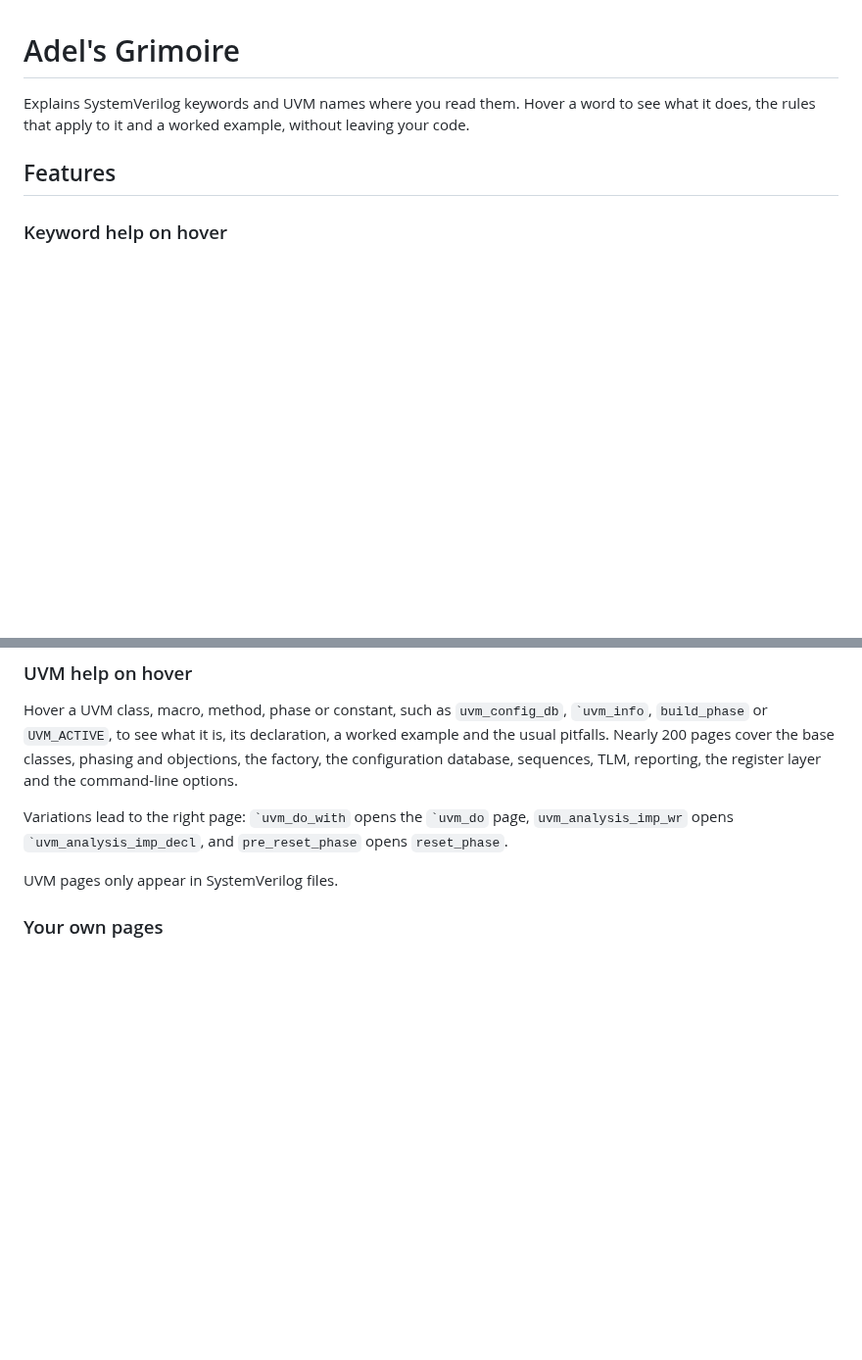
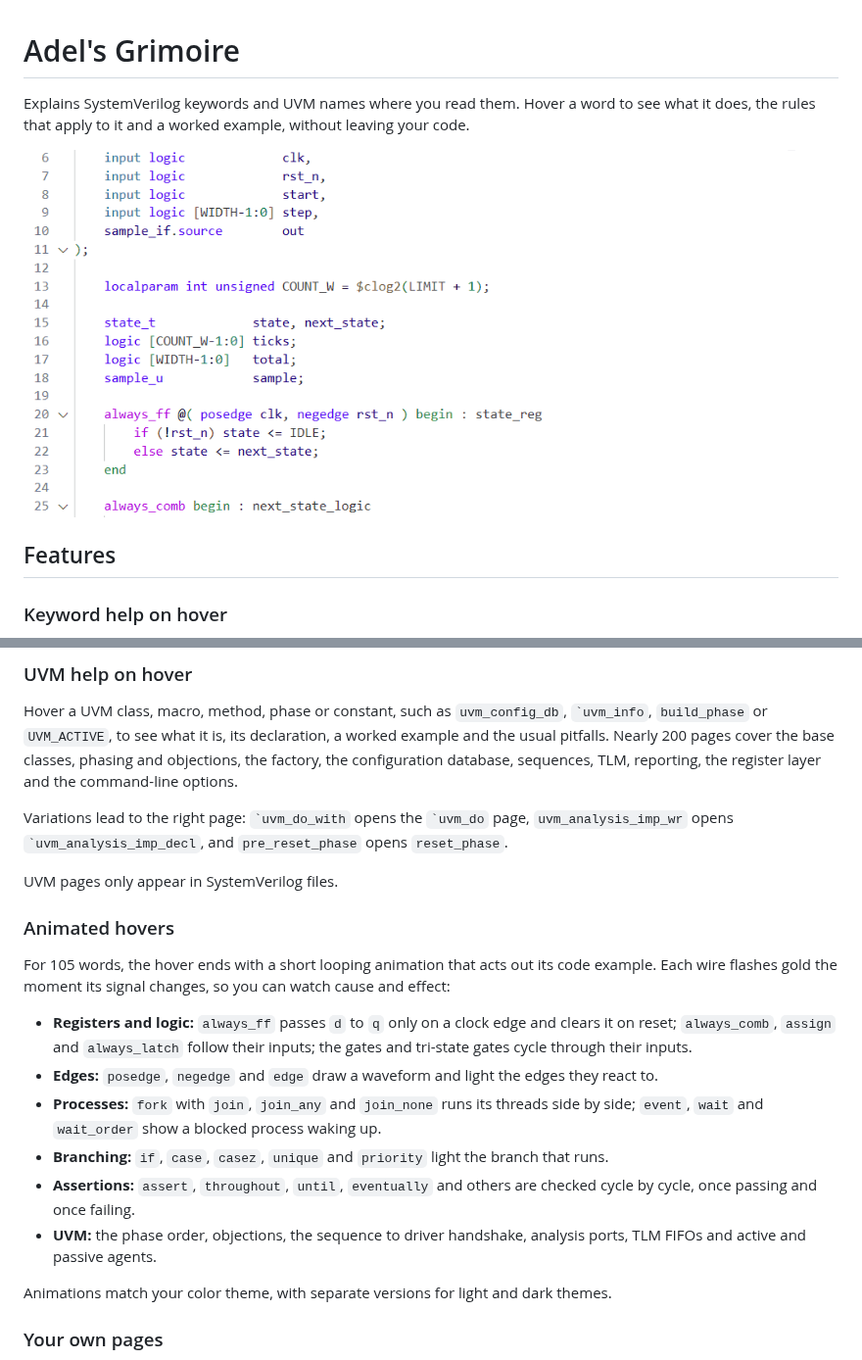
Before and after one commit to SincerelyAdel/grimoire-public, a Markdown page: extension/README.md, 2 parts joined by grey strips. Shown at 98% size. Rendered like a GitHub page; pictures changed too: extension/media/hover-1-light.gif (added); blank space fills up the shorter version.

```diff
--- a/extension/README.md
+++ b/extension/README.md
@@ -1,6 +1,11 @@
 # Adel's Grimoire
 
 Explains SystemVerilog keywords and UVM names where you read them. Hover a word to see what it does, the rules that apply to it and a worked example, without leaving your code.
+
+<picture>
+  <source media="(prefers-color-scheme: dark)" srcset="https://raw.githubusercontent.com/SincerelyAdel/grimoire-public/main/extension/media/hover-1-dark.gif">
+  <img alt="Hovering always_ff shows its description, a coding example and an animation of the flip-flop" src="https://raw.githubusercontent.com/SincerelyAdel/grimoire-public/main/extension/media/hover-1-light.gif">
+</picture>
 
 ## Features
 
@@ -15,6 +20,19 @@ Hover a UVM class, macro, method, phase or constant, such as `uvm_config_db`, ``
 Variations lead to the right page: `` `uvm_do_with `` opens the `` `uvm_do `` page, `uvm_analysis_imp_wr` opens `` `uvm_analysis_imp_decl ``, and `pre_reset_phase` opens `reset_phase`.
 
 UVM pages only appear in SystemVerilog files.
+
+### Animated hovers
+
+For 105 words, the hover ends with a short looping animation that acts out its code example. Each wire flashes gold the moment its signal changes, so you can watch cause and effect:
+
+- **Registers and logic:** `always_ff` passes `d` to `q` only on a clock edge and clears it on reset; `always_comb`, `assign` and `always_latch` follow their inputs; the gates and tri-state gates cycle through their inputs.
+- **Edges:** `posedge`, `negedge` and `edge` draw a waveform and light the edges they react to.
+- **Processes:** `fork` with `join`, `join_any` and `join_none` runs its threads side by side; `event`, `wait` and `wait_order` show a blocked process waking up.
+- **Branching:** `if`, `case`, `casez`, `unique` and `priority` light the branch that runs.
+- **Assertions:** `assert`, `throughout`, `until`, `eventually` and others are checked cycle by cycle, once passing and once failing.
+- **UVM:** the phase order, objections, the sequence to driver handshake, analysis ports, TLM FIFOs and active and passive agents.
+
+Animations match your color theme, with separate versions for light and dark themes.
 
 ### Your own pages
 
```
Also changed, not shown: README.md (+9 -4 lines), extension/media/hover-1-dark.gif (added).
